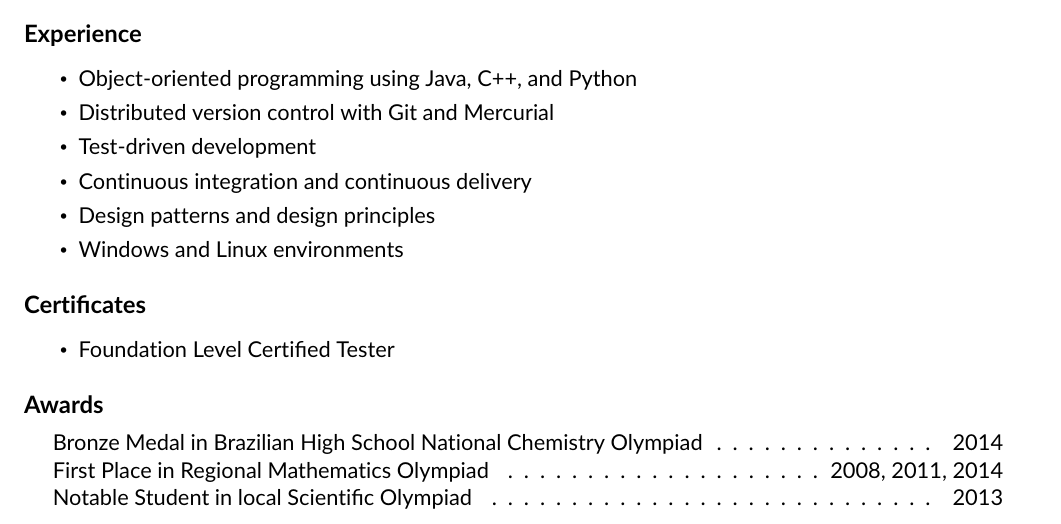
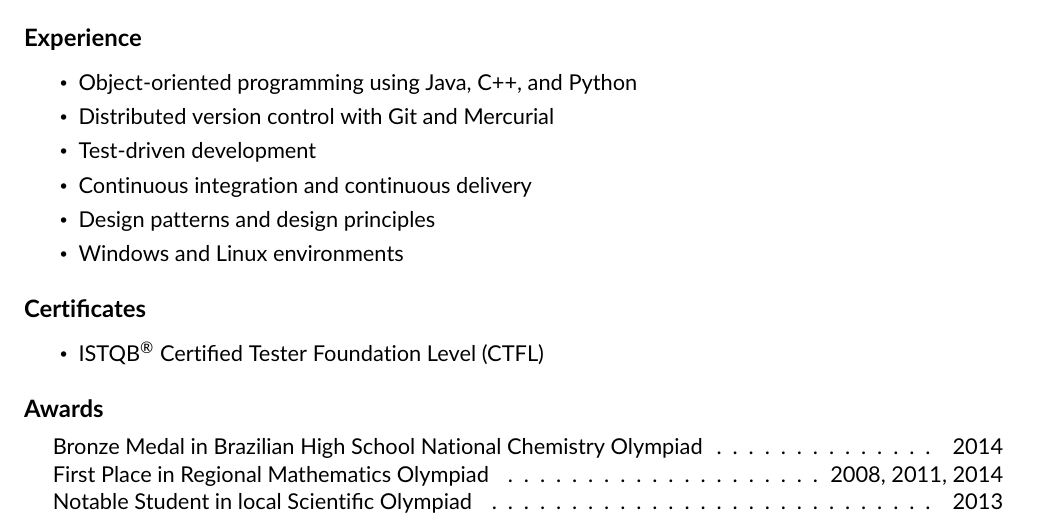
Before and after one commit to bernardosulzbach/cv, a LaTeX CV (CV.tex): part of the page, cut so that both start at the same text. Compiled offline with pdfLaTeX.

Commit message:
Should mention ISTQB in the certificate name
Fixed the build by adding a unit to lengths.

```diff
--- a/CV.tex
+++ b/CV.tex
@@ -108,8 +108,8 @@
 
 \resheading{Certificates}
 \begin{itemize}
-    \setlength\itemsep{0}
-    \resitem Foundation Level Certified Tester
+    \setlength\itemsep{0em}
+    \resitem ISTQB\textsuperscript{\textregistered} Certified Tester Foundation Level (CTFL)
 \end{itemize}
 
 \resheading{Awards}
```
Also changed, not shown: CV.tex (2 more changed lines).
